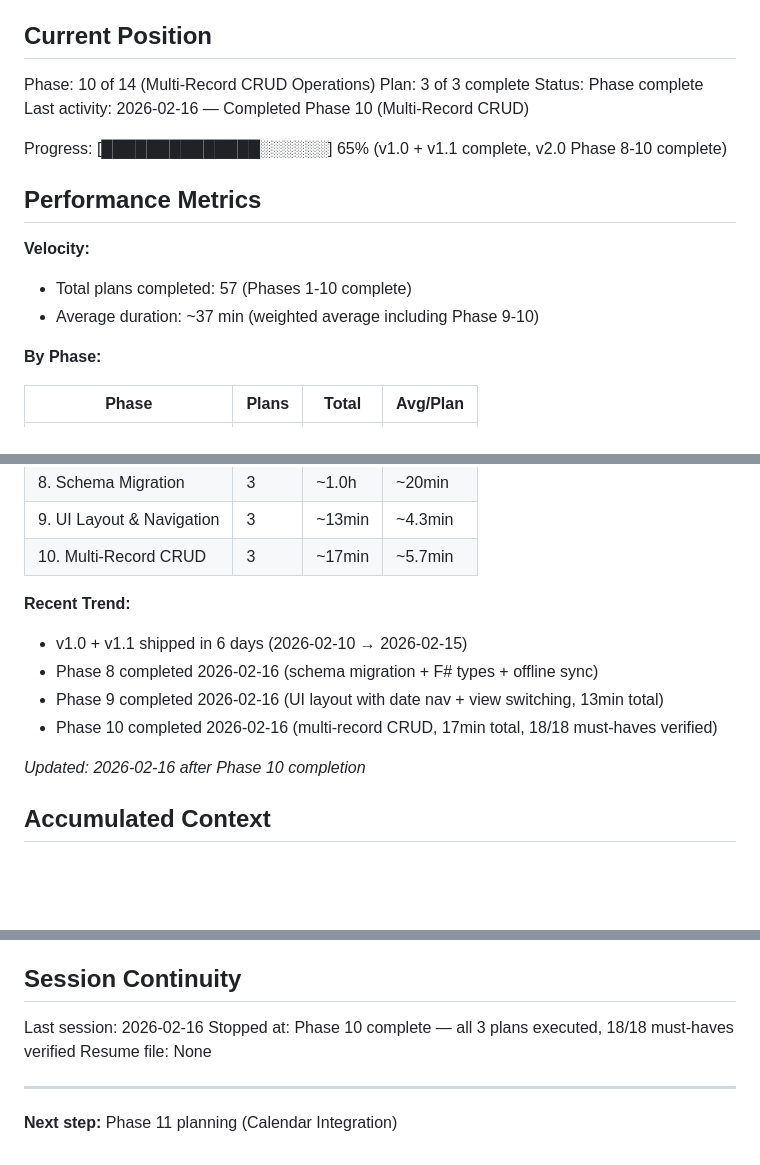
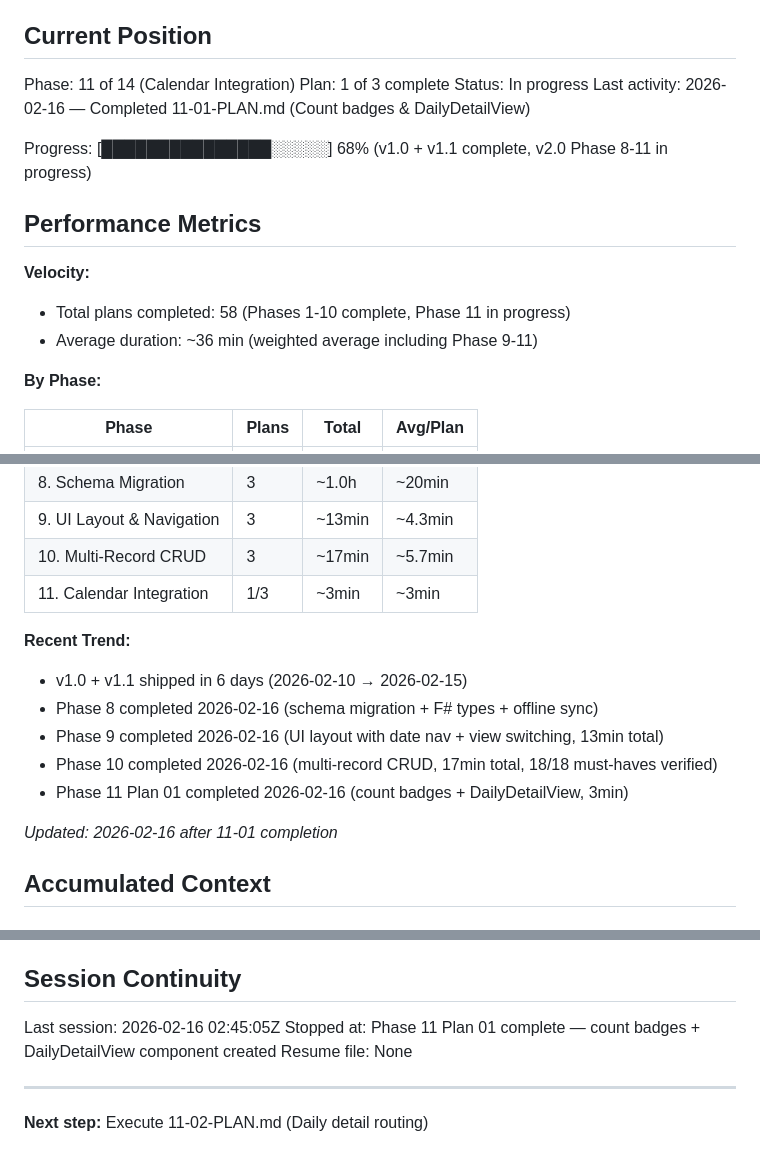
Before and after one commit to ohama/rollbook, a Markdown page: .planning/STATE.md, 3 parts joined by grey strips. Drawn GitHub-style; blank space fills up the shorter version.

Commit message:
docs(11-01): complete Calendar count badges & DailyDetailView plan
Tasks completed: 2/2
- Task 1: Add count badges and click handlers to CalendarGrid
- Task 2: Create DailyDetailView component

SUMMARY: .planning/phases/11-calendar-integration/11-01-SUMMARY.md

```diff
--- a/.planning/STATE.md
+++ b/.planning/STATE.md
@@ -9,18 +9,18 @@ See: .planning/PROJECT.md (updated 2026-02-15)
 
 ## Current Position
 
-Phase: 10 of 14 (Multi-Record CRUD Operations)
-Plan: 3 of 3 complete
-Status: Phase complete
-Last activity: 2026-02-16 — Completed Phase 10 (Multi-Record CRUD)
+Phase: 11 of 14 (Calendar Integration)
+Plan: 1 of 3 complete
+Status: In progress
+Last activity: 2026-02-16 — Completed 11-01-PLAN.md (Count badges & DailyDetailView)
 
-Progress: [██████████████░░░░░░] 65% (v1.0 + v1.1 complete, v2.0 Phase 8-10 complete)
+Progress: [███████████████░░░░░] 68% (v1.0 + v1.1 complete, v2.0 Phase 8-11 in progress)
 
 ## Performance Metrics
 
 **Velocity:**
-- Total plans completed: 57 (Phases 1-10 complete)
-- Average duration: ~37 min (weighted average including Phase 9-10)
+- Total plans completed: 58 (Phases 1-10 complete, Phase 11 in progress)
+- Average duration: ~36 min (weighted average including Phase 9-11)
 
 **By Phase:**
 
@@ -36,14 +36,16 @@ Progress: [██████████████░░░░░░] 65% (v1
 | 8. Schema Migration | 3 | ~1.0h | ~20min |
 | 9. UI Layout & Navigation | 3 | ~13min | ~4.3min |
 | 10. Multi-Record CRUD | 3 | ~17min | ~5.7min |
+| 11. Calendar Integration | 1/3 | ~3min | ~3min |
 
 **Recent Trend:**
 - v1.0 + v1.1 shipped in 6 days (2026-02-10 → 2026-02-15)
 - Phase 8 completed 2026-02-16 (schema migration + F# types + offline sync)
 - Phase 9 completed 2026-02-16 (UI layout with date nav + view switching, 13min total)
 - Phase 10 completed 2026-02-16 (multi-record CRUD, 17min total, 18/18 must-haves verified)
+- Phase 11 Plan 01 completed 2026-02-16 (count badges + DailyDetailView, 3min)
 
-*Updated: 2026-02-16 after Phase 10 completion*
+*Updated: 2026-02-16 after 11-01 completion*
 
 ## Accumulated Context
 
@@ -112,10 +114,10 @@ None.
 
 ## Session Continuity
 
-Last session: 2026-02-16
-Stopped at: Phase 10 complete — all 3 plans executed, 18/18 must-haves verified
+Last session: 2026-02-16 02:45:05Z
+Stopped at: Phase 11 Plan 01 complete — count badges + DailyDetailView component created
 Resume file: None
 
 ---
 
-**Next step:** Phase 11 planning (Calendar Integration)
+**Next step:** Execute 11-02-PLAN.md (Daily detail routing)
```
Also changed, not shown: 1 other file.
